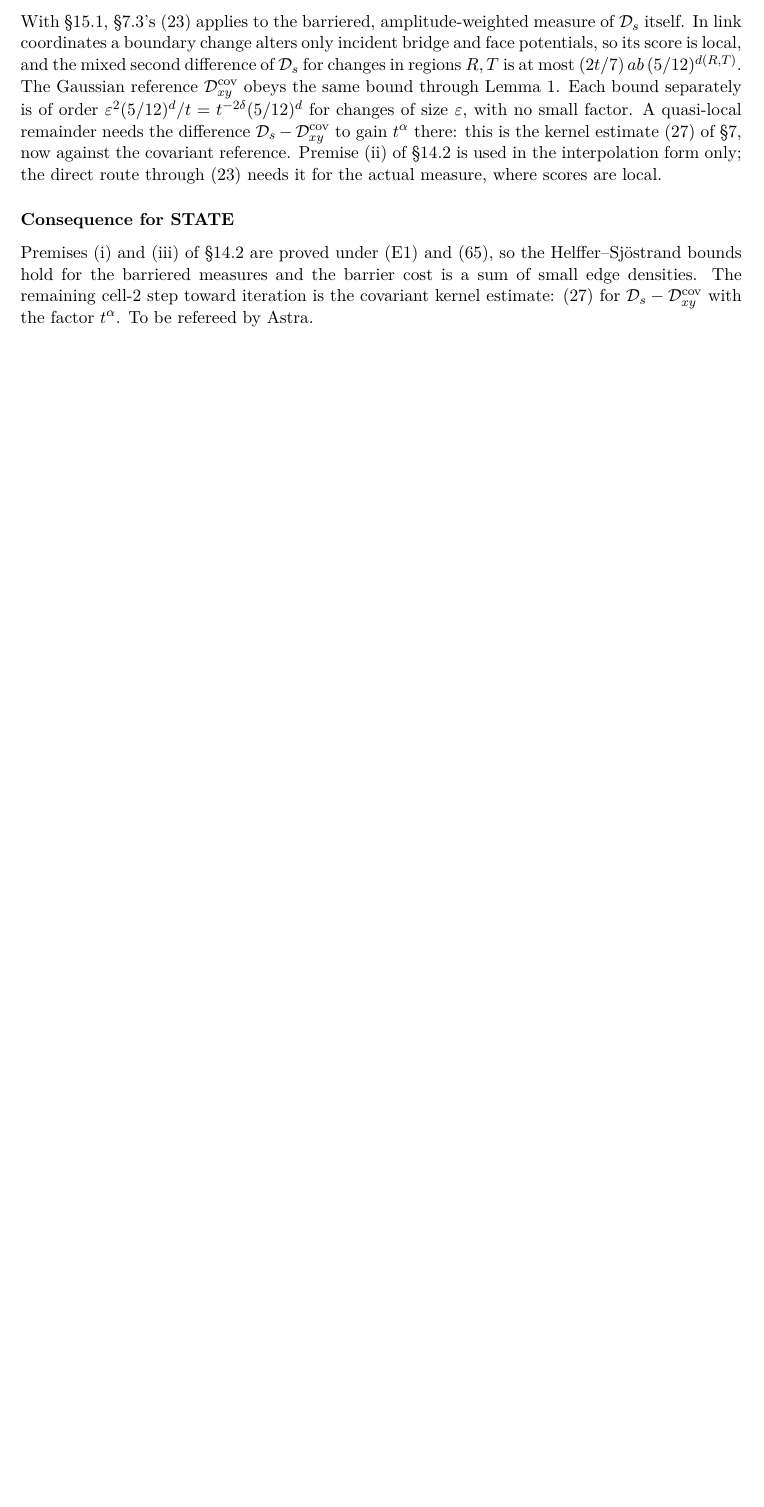
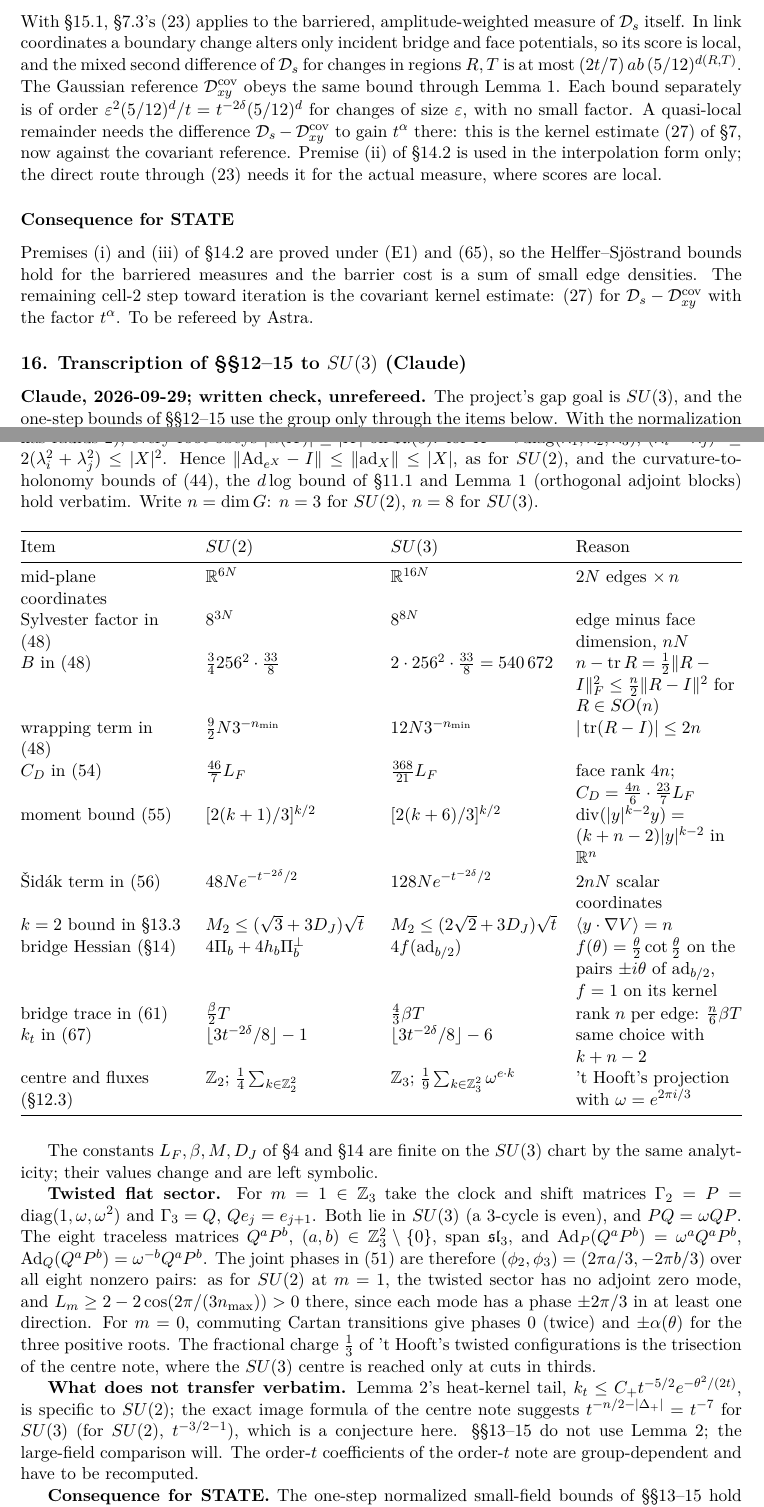
Before and after one commit to arivero/navstokgap, a LaTeX document (papers/su2-midplane-small-field.tex): part of page 26 of 26 before the commit and two parts of pages 26 and 27 of 28 after it, the two joined at a grey line, cut so that both start at the same text, the shorter picture padded with empty space. The pictures show the PDF file out/papers/su2-midplane-small-field.pdf that the author committed with the source.

Commit message:
Small-field §16 (Claude): transcription of §§12-15 to SU(3)
The gap goal is SU(3); §§12-15 use the group only through a short list of
facts, now tabulated with SU(2) and SU(3) values. With the note's metric
<X,Y> = -2 tr XY, every root obeys |alpha(X)| <= |X| on su(3), so the
holonomy-curvature bounds of (44), the d log bound and Lemma 1 hold
verbatim. Group-dependent constants: coordinates R^{16N}, Sylvester factor
8^{8N}, B = 540672 in (48) (n - tr R <= (n/2)|R-I|^2 on SO(n)), wrapping
term 12 N 3^{-n}, C_D = (368/21) L_F, moment bound [2(k+6)/3]^{k/2}
(divergence k+n-2 in R^n), Sidak term 128 N exp(-t^{-2 delta}/2),
M_2 <= (2 sqrt2 + 3 D_J) sqrt t, bridge Hessian 4 f(ad_{b/2}) with
f(theta) = (theta/2) cot(theta/2), bridge trace (4/3) beta T, k_t shifted
by n - 2.

Z_3 flux sectors: 't Hooft's projection (1/9) sum over Z_3^2 with
omega = exp(2 pi i/3); flat twisted representative by clock and shift
matrices P, Q in SU(3), PQ = omega QP, whose adjoint action on the basis
Q^a P^b has the eight nonzero phase pairs (2 pi a/3, -2 pi b/3), so the
twisted sector has no adjoint zero mode (L_m >= 2 - 2 cos(2 pi/(3 n_max))).
Owed: Lemma 2's heat-kernel tail for SU(3) (conjectured t^{-7}), used only
in the large-field step, and the order-t coefficients. LLM.md updated.

Co-Authored-By: Claude Opus 5.5 <noreply@anthropic.com>

```diff
--- a/papers/su2-midplane-small-field.tex
+++ b/papers/su2-midplane-small-field.tex
@@ -2155,3 +2156,11 @@ barrier cost is a sum of small edge densities. The remaining cell-2 step
 toward iteration is the covariant kernel estimate: (27) for
 \(\mathcal D_s-\mathcal D^{\rm cov}_{xy}\) with the factor \(t^\alpha\).
 To be refereed by Astra.
+
+\hypertarget{transcription-of-1215-to-su3-claude}{%
+\subsection{\texorpdfstring{16. Transcription of §§12--15 to \(SU(3)\)
+(Claude)}{16. Transcription of §§12--15 to SU(3) (Claude)}}\label{transcription-of-1215-to-su3-claude}}
+
+\textbf{Claude, 2026-09-29; written check, unrefereed.} The project's
+gap goal is \(SU(3)\), and the one-step bounds of §§12--15 use the group
+only through the items below. With the normalization of this note,
@@ -2157,0 +2170,10 @@ To be refereed by Astra.
+\(X=i\,{\rm diag}(\lambda_1,\lambda_2,\lambda_3)\),
+\((\lambda_i-\lambda_j)^2\le2(\lambda_i^2+\lambda_j^2)\le|X|^2\). Hence
+\(\|{\rm Ad}_{e^X}-I\|\le\|{\rm ad}_X\|\le|X|\), as for \(SU(2)\), and
+the curvature-to-holonomy bounds of (44), the \(d\log\) bound of §11.1
+and Lemma 1 (orthogonal adjoint blocks) hold verbatim. Write
+\(n=\dim G\): \(n=3\) for \(SU(2)\), \(n=8\) for \(SU(3)\).
+
+\begin{longtable}[]{@{}
+  >{\raggedright\arraybackslash}p{(\columnwidth - 6\tabcolsep) * \real{0.2500}}
+  >{\raggedright\arraybackslash}p{(\columnwidth - 6\tabcolsep) * \real{0.2500}}
@@ -2157,0 +2192,45 @@ To be refereed by Astra.
+\midrule\noalign{}
+\endhead
+\bottomrule\noalign{}
+\endlastfoot
+mid-plane coordinates & \(\mathbb R^{6N}\) & \(\mathbb R^{16N}\) &
+\(2N\) edges \(\times\,n\) \\
+Sylvester factor in (48) & \(8^{3N}\) & \(8^{8N}\) & edge minus face
+dimension, \(nN\) \\
+\(B\) in (48) & \(\frac34256^2\cdot\frac{33}8\) &
+\(2\cdot256^2\cdot\frac{33}8=540\,672\) &
+\(n-\operatorname{tr}R=\frac12\|R-I\|_F^2\le\frac n2\|R-I\|^2\) for
+\(R\in SO(n)\) \\
+wrapping term in (48) & \(\frac92N3^{-n_{\min}}\) & \(12N3^{-n_{\min}}\)
+& \(|\operatorname{tr}(R-I)|\le2n\) \\
+\(C_D\) in (54) & \(\frac{46}7L_F\) & \(\frac{368}{21}L_F\) & face rank
+\(4n\); \(C_D=\frac{4n}6\cdot\frac{23}7L_F\) \\
+moment bound (55) & \([2(k+1)/3]^{k/2}\) & \([2(k+6)/3]^{k/2}\) &
+\({\rm div}(|y|^{k-2}y)=(k+n-2)|y|^{k-2}\) in \(\mathbb R^n\) \\
+Šidák term in (56) & \(48Ne^{-t^{-2\delta}/2}\) &
+\(128Ne^{-t^{-2\delta}/2}\) & \(2nN\) scalar coordinates \\
+\(k=2\) bound in §13.3 & \(M_2\le(\sqrt3+3D_J)\sqrt t\) &
+\(M_2\le(2\sqrt2+3D_J)\sqrt t\) & \(\langle y\cdot\nabla V\rangle=n\) \\
+bridge Hessian (§14) & \(4\Pi_b+4h_b\Pi_b^\perp\) &
+\(4f({\rm ad}_{b/2})\) & \(f(\theta)=\frac\theta2\cot\frac\theta2\) on
+the pairs \(\pm i\theta\) of \({\rm ad}_{b/2}\), \(f=1\) on its
+kernel \\
+bridge trace in (61) & \(\frac\beta2T\) & \(\frac43\beta T\) & rank
+\(n\) per edge: \(\frac n6\beta T\) \\
+\(k_t\) in (67) & \(\lfloor3t^{-2\delta}/8\rfloor-1\) &
+\(\lfloor3t^{-2\delta}/8\rfloor-6\) & same choice with \(k+n-2\) \\
+centre and fluxes (§12.3) & \(\mathbb Z_2\);
+\(\frac14\sum_{k\in\mathbb Z_2^2}\) & \(\mathbb Z_3\);
+\(\frac19\sum_{k\in\mathbb Z_3^2}\omega^{e\cdot k}\) & 't Hooft's
+projection with \(\omega=e^{2\pi i/3}\) \\
+\end{longtable}
+
+The constants \(L_F,\beta,M,D_J\) of §4 and §14 are finite on the
+\(SU(3)\) chart by the same analyticity; their values change and are
+left symbolic.
+
+\textbf{Twisted flat sector.} For \(m=1\in\mathbb Z_3\) take the clock
+and shift matrices \(\Gamma_2=P={\rm diag}(1,\omega,\omega^2)\) and
+\(\Gamma_3=Q\), \(Qe_j=e_{j+1}\). Both lie in \(SU(3)\) (a 3-cycle is
+even), and \(PQ=\omega QP\). The eight traceless matrices \(Q^aP^b\),
+\((a,b)\in\mathbb Z_3^2\setminus\{0\}\), span \(\mathfrak{sl}_3\), and
@@ -2157,0 +2240,17 @@ To be refereed by Astra.
+nonzero pairs: as for \(SU(2)\) at \(m=1\), the twisted sector has no
+adjoint zero mode, and \(L_m\ge2-2\cos(2\pi/(3n_{\max}))>0\) there,
+since each mode has a phase \(\pm2\pi/3\) in at least one direction. For
+\(m=0\), commuting Cartan transitions give phases \(0\) (twice) and
+\(\pm\alpha(\theta)\) for the three positive roots. The fractional
+charge \(\frac13\) of 't Hooft's twisted configurations is the
+trisection of the \href{sun-midpoint-centre.md}{centre note}, where the
+\(SU(3)\) centre is reached only at cuts in thirds.
+
+\textbf{What does not transfer verbatim.} Lemma 2's heat-kernel tail,
+\(k_t\le C_+t^{-5/2}e^{-\theta^2/(2t)}\), is specific to \(SU(2)\); the
+exact image formula of the centre note suggests
+\(t^{-n/2-|\Delta_+|}=t^{-7}\) for \(SU(3)\) (for \(SU(2)\),
+\(t^{-3/2-1}\)), which is a conjecture here. §§13--15 do not use Lemma
+2; the large-field comparison will. The order-\(t\) coefficients of the
+\href{su2-midplane-order-t.md}{order-\(t\) note} are group-dependent and
+have to be recomputed.
@@ -2158 +2261,4 @@ To be refereed by Astra.
+sectors follow 't Hooft's projection with the clock-and-shift
+representative. Lemma 2's \(SU(3)\) tail is the group-dependent input
+still owed, for the large-field step.
 \end{document}
```
Also changed, not shown: LLM.md (+1 -1 lines), docs/llms.txt (+1 -1 lines), notes/su2-midplane-small-field.md (+60 -0 lines), out/papers/su2-midplane-small-field.pdf, papers/su2-midplane-small-field.tex (23 more changed lines), 1 other file.
